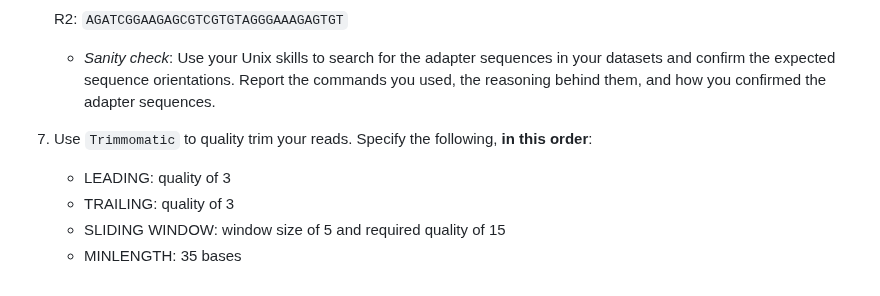
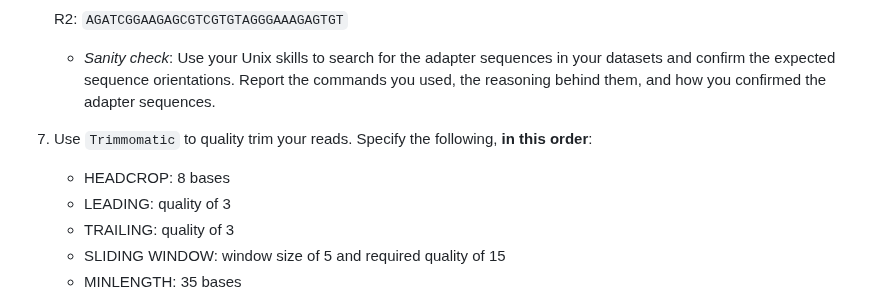
Before and after one commit to vini-karumuru/QAA, a Markdown page: README.md, the part around the change. Drawn GitHub-style; folded sections open.

Commit message:
Update README.md
Added head crop to trimmomatic

```diff
--- a/README.md
+++ b/README.md
@@ -45,6 +45,7 @@ You are responsible for downloading this data from NCBI SRA, dumping into FASTQ
     - *Sanity check*: Use your Unix skills to search for the adapter sequences in your datasets and confirm the expected sequence orientations. Report the commands you used, the reasoning behind them, and how you confirmed the adapter sequences.
 
 7. Use `Trimmomatic` to quality trim your reads. Specify the following, **in this order**:
+    - HEADCROP: 8 bases
     - LEADING: quality of 3
     - TRAILING: quality of 3
     - SLIDING WINDOW: window size of 5 and required quality of 15
```
